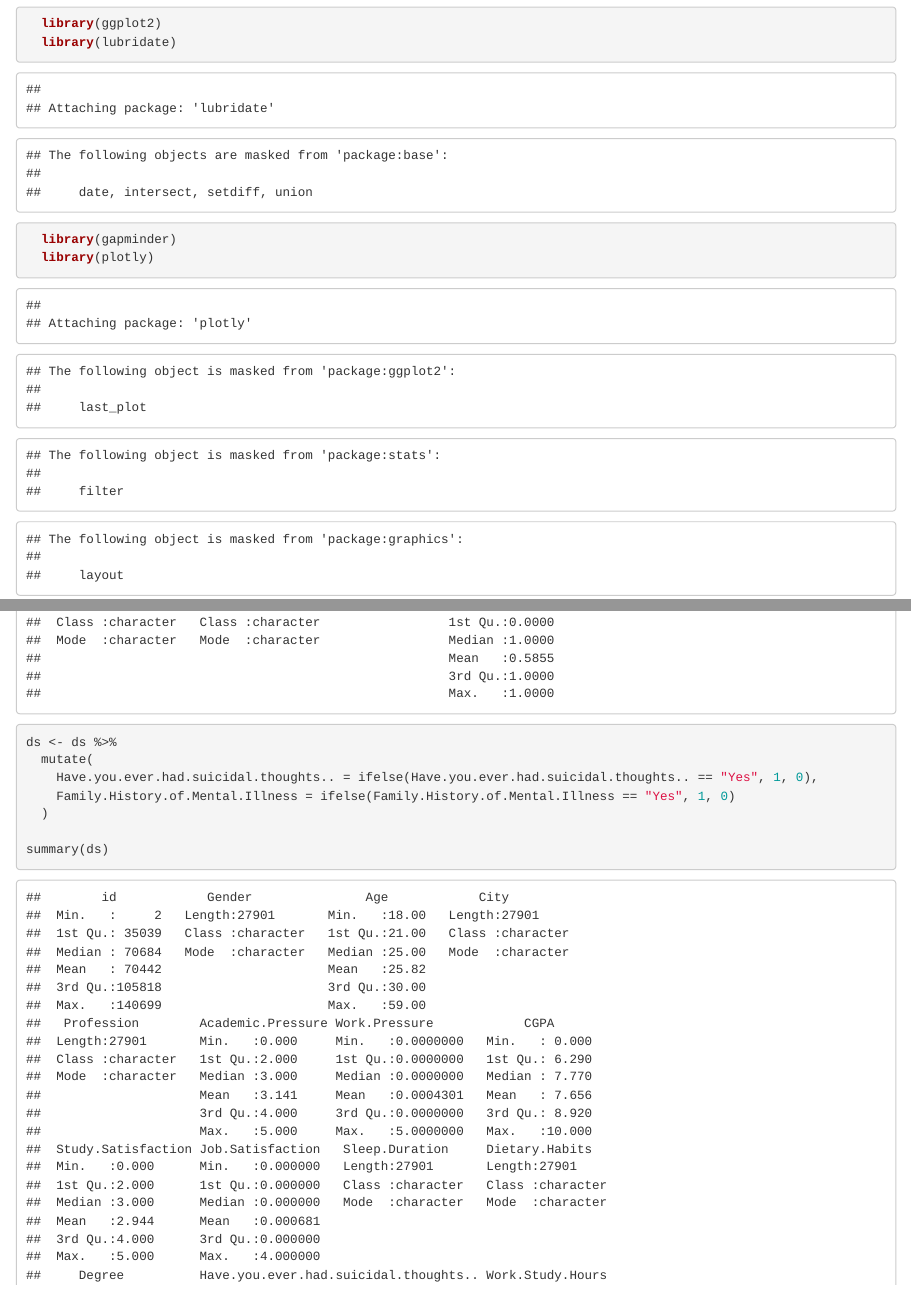
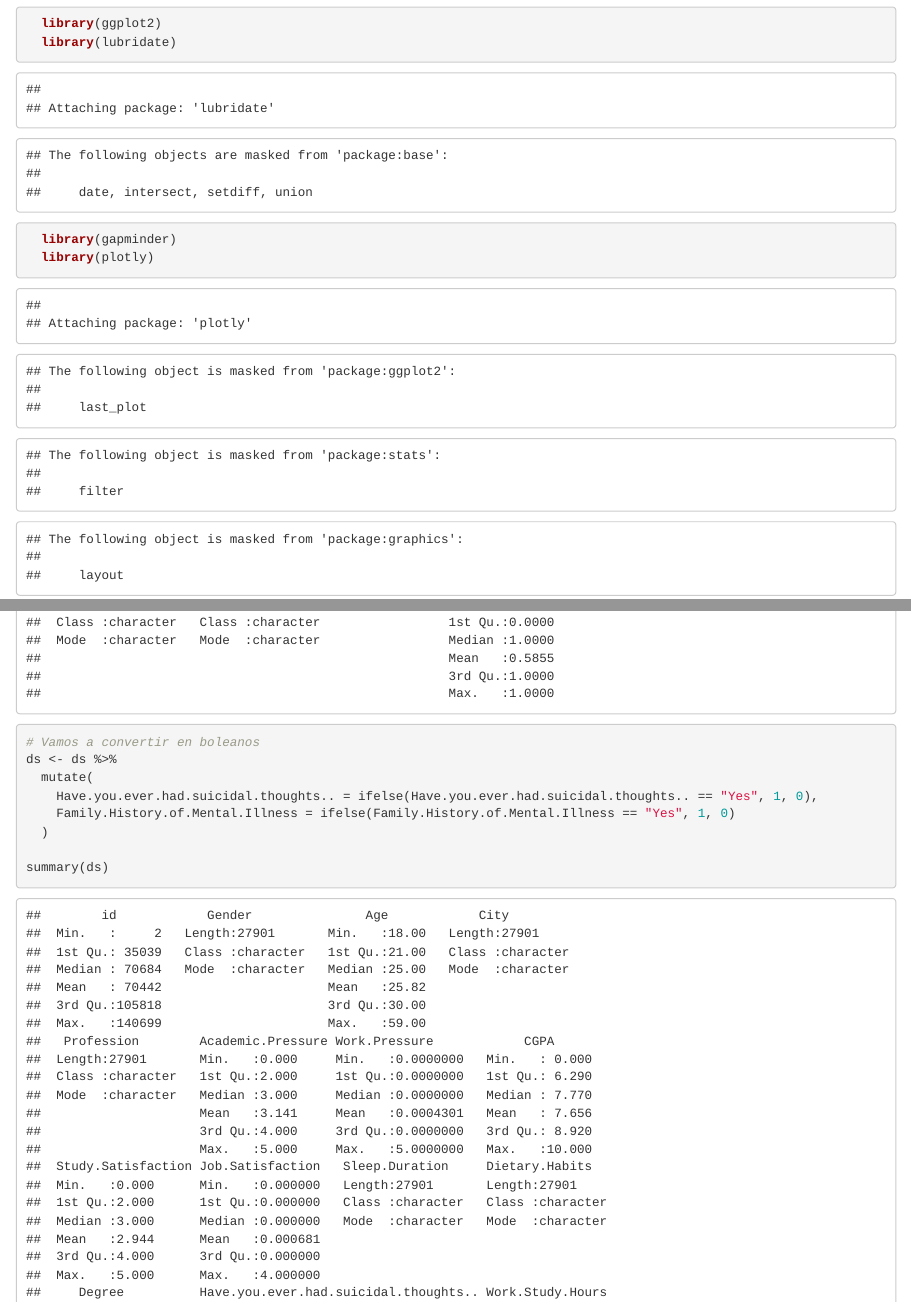
Before and after one commit to Dangalcan/depresset, an R Markdown document (visualization.rmd): the page in a window 1100 px wide, from 500 px down, and a second part further down, joined at a grey line. Rendered offline with R 4.5, knitr and Pandoc, with nearby package versions; the gapminder table comes from the copy in Python's plotly package.

Commit message:
chore: add some blank cells

````diff
--- a/visualization.rmd
+++ b/visualization.rmd
@@ -46,6 +46,7 @@ summary(ds)
 
 ```{r cars}
 
+# Vamos a convertir en boleanos
 ds <- ds %>%
   mutate(
     Have.you.ever.had.suicidal.thoughts.. = ifelse(Have.you.ever.had.suicidal.thoughts.. == "Yes", 1, 0),
@@ -55,3 +56,37 @@ ds <- ds %>%
 summary(ds)
 
 ```
+```{r cars}
+
+
+```
+
+```{r cars}
+
+
+```
+
+```{r cars}
+
+
+```
+
+```{r cars}
+
+
+```
+
+```{r cars}
+
+
+```
+
+```{r cars}
+
+
+```
+
+```{r cars}
+
+
+```
````
